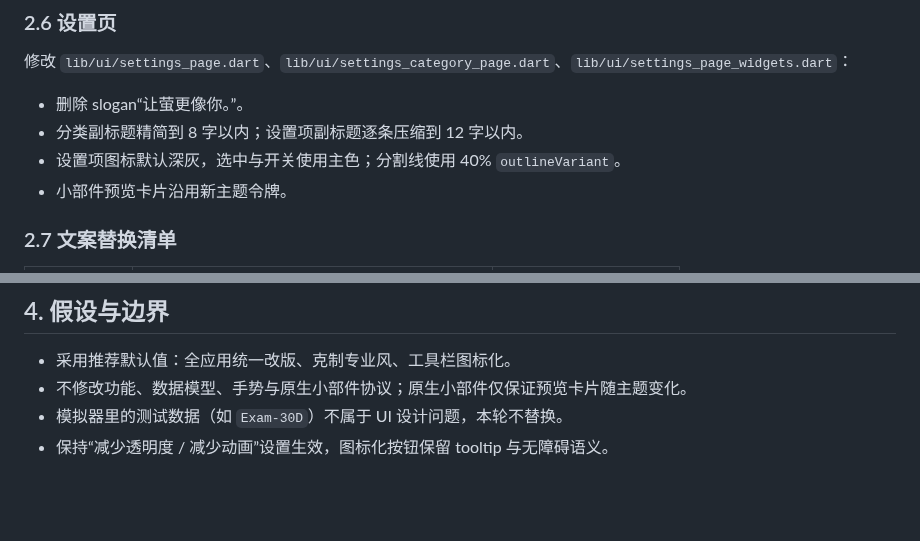
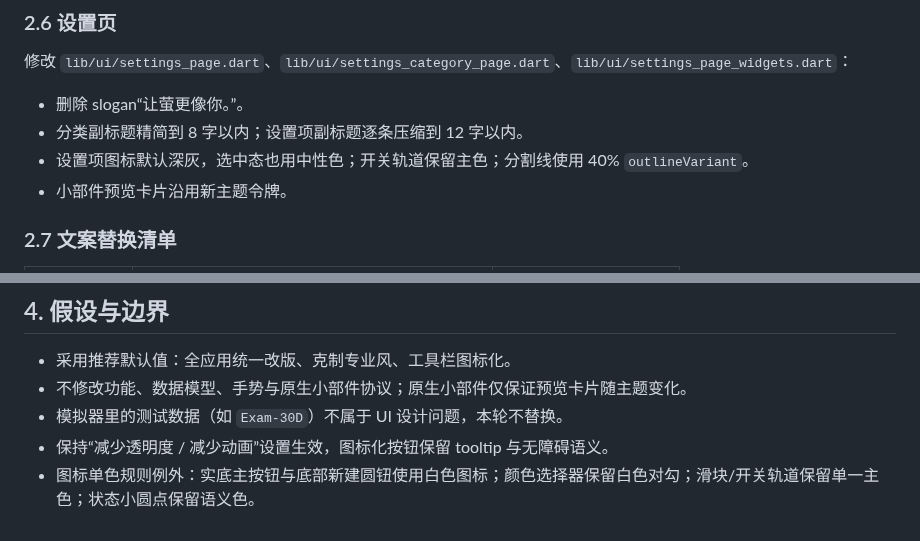
Before and after one commit to jiuxina/ying, a Markdown page: docs/ui-visual-redesign-plan.md, 2 parts joined by grey strips. Rendered like a GitHub page; blank space fills up the shorter version.

```diff
--- a/docs/ui-visual-redesign-plan.md
+++ b/docs/ui-visual-redesign-plan.md
@@ -77,7 +77,7 @@
 
 - 删除 slogan“让萤更像你。”。
 - 分类副标题精简到 8 字以内；设置项副标题逐条压缩到 12 字以内。
-- 设置项图标默认深灰，选中与开关使用主色；分割线使用 40% `outlineVariant`。
+- 设置项图标默认深灰，选中态也用中性色；开关轨道保留主色；分割线使用 40% `outlineVariant`。
 - 小部件预览卡片沿用新主题令牌。
 
 ### 2.7 文案替换清单
@@ -111,3 +140,4 @@
 - 不修改功能、数据模型、手势与原生小部件协议；原生小部件仅保证预览卡片随主题变化。
 - 模拟器里的测试数据（如 `Exam-30D`）不属于 UI 设计问题，本轮不替换。
 - 保持“减少透明度 / 减少动画”设置生效，图标化按钮保留 tooltip 与无障碍语义。
+- 图标单色规则例外：实底主按钮与底部新建圆钮使用白色图标；颜色选择器保留白色对勾；滑块/开关轨道保留单一主色；状态小圆点保留语义色。
```
Also changed, not shown: other parts of docs/ui-visual-redesign-plan.md (+38 -9 lines).
